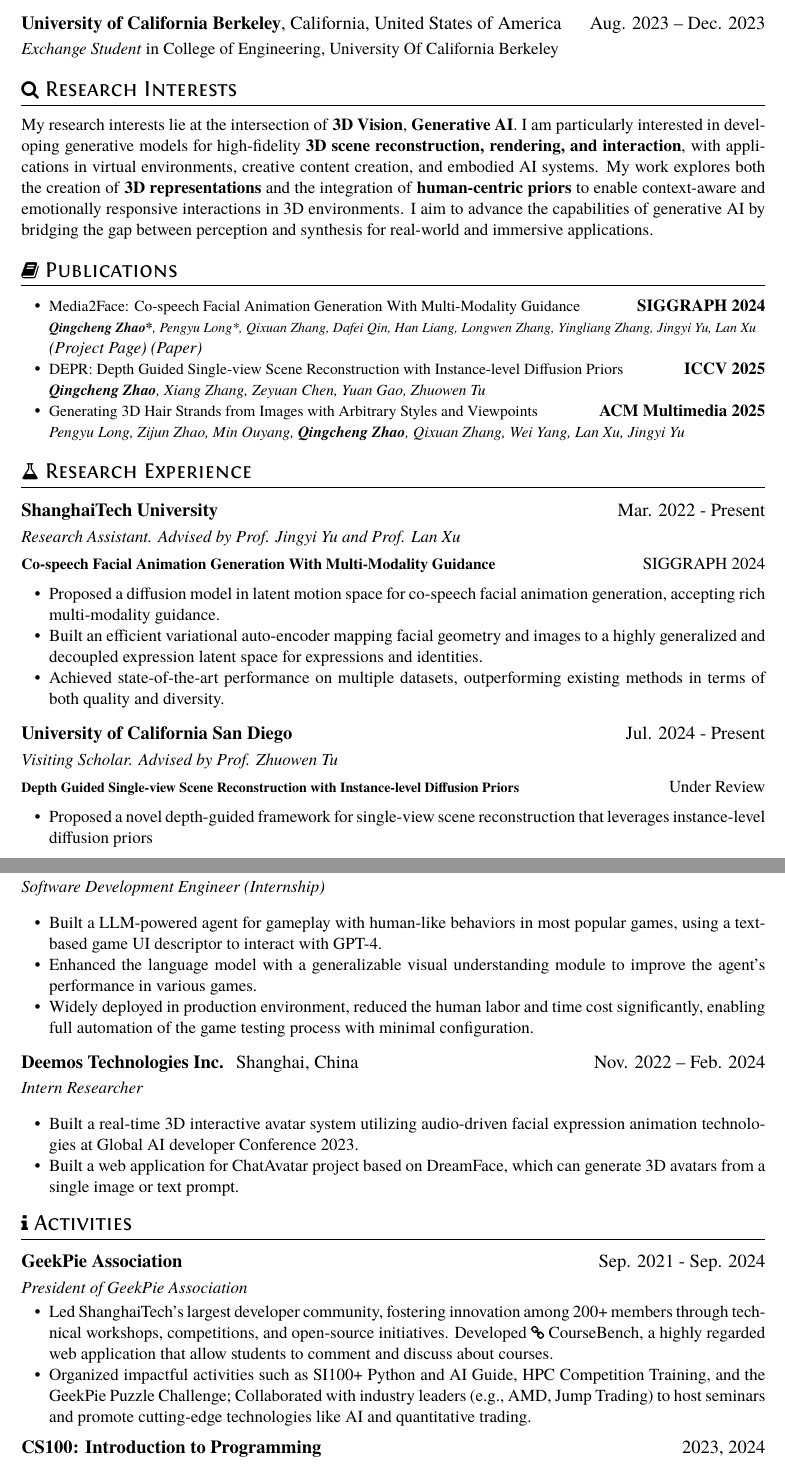
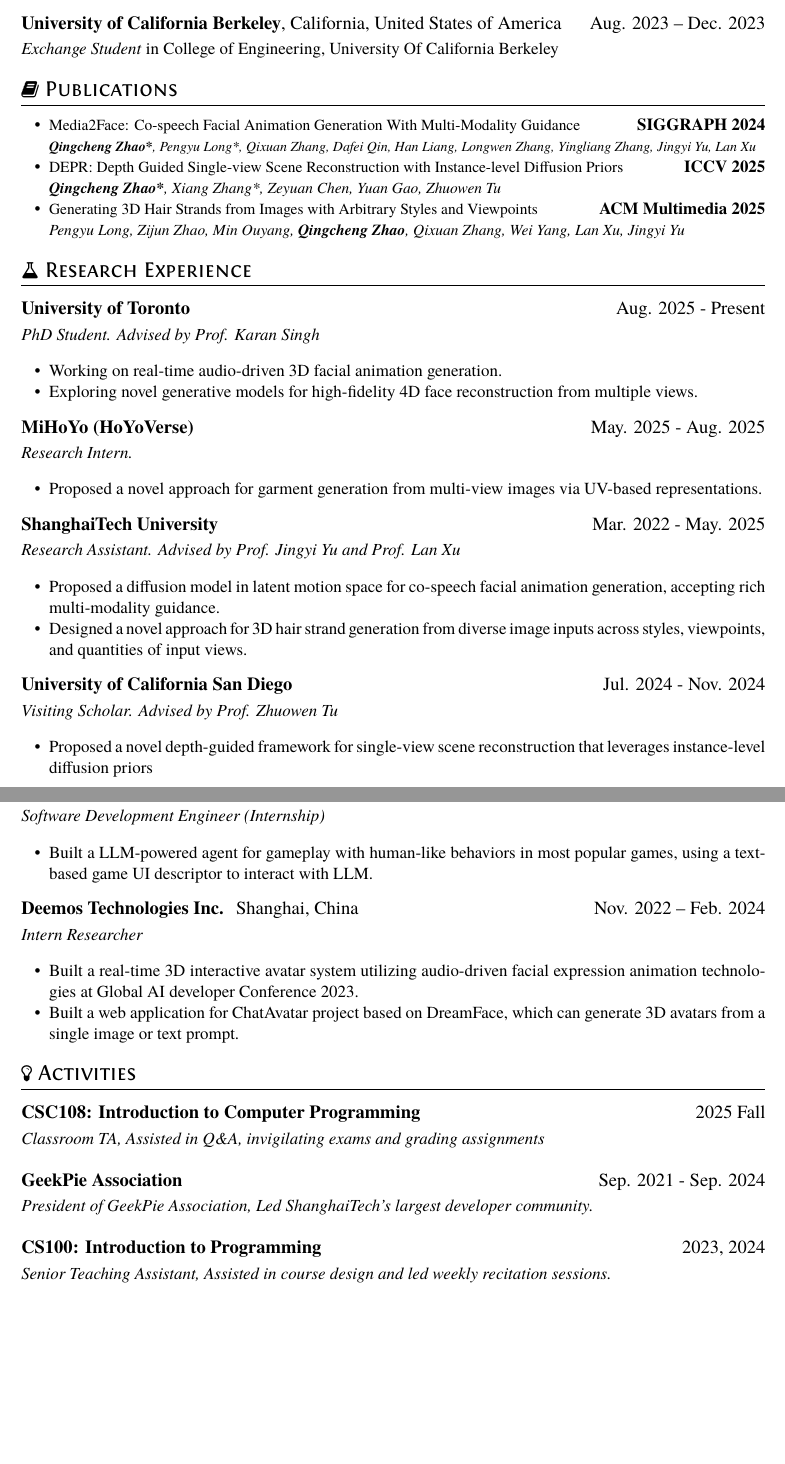
Before and after one commit to Clarivy/Resume, a LaTeX CV (resume.tex): two parts of pages 1 and 2 of 3 before the commit and two parts of pages 1 and 2 of 2 after it, joined at a grey line, cut so that both start at the same text, the shorter picture padded with empty space. Compiled offline with XeLaTeX.

Commit message:
feat: add uoft update

```diff
--- a/resume.tex
+++ b/resume.tex
@@ -34,21 +34,21 @@
 
 % \textit{Overall GPA 3.67/4}
 
-\section{\faSearch\ Research Interests}
+% \section{\faSearch\ Research Interests}
 
 
-My research interests lie at the intersection of \textbf{3D Vision}, \textbf{Generative AI}. I am particularly interested in developing generative models for high-fidelity \textbf{3D scene reconstruction, rendering, and interaction}, with applications in virtual environments, creative content creation, and embodied AI systems. My work explores both the creation of \textbf{3D representations} and the integration of \textbf{human-centric priors} to enable context-aware and emotionally responsive interactions in 3D environments. I aim to advance the capabilities of generative AI by bridging the gap between perception and synthesis for real-world and immersive applications.
+% My research interests lie at the intersection of \textbf{3D Vision}, \textbf{Generative AI}. I am particularly interested in developing generative models for high-fidelity \textbf{3D scene reconstruction, rendering, and interaction}, with applications in virtual environments, creative content creation, and embodied AI systems. My work explores both the creation of \textbf{3D representations} and the integration of \textbf{human-centric priors} to enable context-aware and emotionally responsive interactions in 3D environments. I aim to advance the capabilities of generative AI by bridging the gap between perception and synthesis for real-world and immersive applications.
 
 \section{\faBook\ Publications}
 
 \begin{itemize}
   \item {\small Media2Face: Co-speech Facial Animation Generation With Multi-Modality Guidance} \hfill{\textbf{SIGGRAPH 2024}}\\
-        \textit{\footnotesize \textbf{Qingcheng Zhao*}, Pengyu Long*, Qixuan Zhang, Dafei Qin, Han Liang, Longwen Zhang, Yingliang Zhang, Jingyi Yu, Lan Xu}\\
-        \textit{(\href{https://sites.google.com/view/media2face}{Project Page})}
-        \textit{(\href{https://dl.acm.org/doi/10.1145/3641519.3657413}{Paper})}
+        \textit{\footnotesize \textbf{Qingcheng Zhao*}, Pengyu Long*, Qixuan Zhang, Dafei Qin, Han Liang, Longwen Zhang, Yingliang Zhang, Jingyi Yu, Lan Xu}%\\
+        % \textit{(\href{https://sites.google.com/view/media2face}{Project Page})}
+        % \textit{(\href{https://dl.acm.org/doi/10.1145/3641519.3657413}{Paper})}
 
   \item {\small DEPR: Depth Guided Single-view Scene Reconstruction with Instance-level Diffusion Priors} \hfill{\textbf{ICCV 2025}}\\
-        \textit{\small \textbf{Qingcheng Zhao}, Xiang Zhang, Zeyuan Chen, Yuan Gao, Zhuowen Tu}
+        \textit{\small \textbf{Qingcheng Zhao*}, Xiang Zhang*, Zeyuan Chen, Yuan Gao, Zhuowen Tu}
 
   \item {\small Generating 3D Hair Strands from Images with Arbitrary Styles and Viewpoints} \hfill{\textbf{ACM Multimedia 2025}}\\
     \textit{\small Pengyu Long, Zijun Zhao, Min Ouyang, \textbf{Qingcheng Zhao}, Qixuan Zhang, Wei Yang, Lan Xu, Jingyi Yu}
@@ -60,26 +60,35 @@
 
 \section{\faFlask\ Research Experience}
 
-\datedsubsection{\textbf{ShanghaiTech University}}{ Mar. 2022 - Present}
+\datedsubsection{\textbf{University of Toronto}}{ Aug. 2025 - Present}
+\role{PhD Student. Advised by \href{https://www.dgp.toronto.edu/~karan/}{Prof. Karan Singh}}
+
+\begin{itemize}
+  \item Working on real-time audio-driven 3D facial animation generation.
+  \item Exploring novel generative models for high-fidelity 4D face reconstruction from multiple views.
+  % \item Collaborating with Bytedance team on building motion generation for arbitrary objects.
+\end{itemize}
+
+\datedsubsection{\textbf{MiHoYo (HoYoVerse)}}{ May. 2025 - Aug. 2025}
+\role{Research Intern.}
+
+\begin{itemize}
+  \item Proposed a novel approach for garment generation from multi-view images via UV-based representations.
+\end{itemize}
+
+\datedsubsection{\textbf{ShanghaiTech University}}{ Mar. 2022 - May. 2025}
 \role{Research Assistant. Advised by \href{https://scholar.google.com/citations?user=R9L_AfQAAAAJ}{Prof. Jingyi Yu} and \href{https://scholar.google.de/citations?user=aPS5pJkAAAAJ}{Prof. Lan Xu}}
-
-\datedline{\textbf{\small Co-speech Facial Animation Generation With Multi-Modality Guidance}}{SIGGRAPH 2024}
 
 \begin{itemize}
   \item Proposed a diffusion model in latent motion space for co-speech facial animation generation, accepting rich multi-modality guidance.
-  \item Built an efficient variational auto-encoder mapping facial geometry and images to a highly generalized and decoupled expression latent space for expressions and identities.
-  \item Achieved state-of-the-art performance on multiple datasets, outperforming existing methods in terms of both quality and diversity.
+  \item Designed a novel approach for 3D hair strand generation from diverse image inputs across styles, viewpoints, and quantities of input views.
 \end{itemize}
 
-\datedsubsection{\textbf{University of California San Diego}}{ Jul. 2024 - Present}
+\datedsubsection{\textbf{University of California San Diego}}{ Jul. 2024 - Nov. 2024}
 \role{Visiting Scholar. Advised by \href{https://pages.ucsd.edu/~ztu/}{Prof. Zhuowen Tu}}
-
-\datedline{\textbf{\footnotesize Depth Guided Single-view Scene Reconstruction with Instance-level Diffusion Priors}}{Under Review}
 
 \begin{itemize}
   \item Proposed a novel depth-guided framework for single-view scene reconstruction that leverages instance-level diffusion priors
-  \item Introduced depth-guided conditioning with local-global attention to encode shape priors into latent tri-plane diffusion models, enabling effective handling of occlusions and strong generalization to real images despite limited synthetic training data.
-  \item Achieved state-of-the-art performance in single-view scene reconstruction through innovative depth-guided DDIM sampling and layout optimization techniques that ensure high geometric consistency between generated reconstructions and input images.
 \end{itemize}
 
 \section{\faUsers\ Industry Experience}
@@ -88,11 +97,9 @@
 \role{Software Development Engineer (Internship)}
 
 \begin{itemize}
-  \item Built a LLM-powered agent for gameplay with human-like behaviors in most popular games, using a text-based game UI descriptor to interact with GPT-4.
-  \item Enhanced the language model with a generalizable visual understanding module to improve the agent's performance in various games.
-  \item Widely deployed in production environment, reduced the human labor and time cost significantly, enabling full automation of the game testing process with minimal configuration.
+  \item Built a LLM-powered agent for gameplay with human-like behaviors in most popular games, using a text-based game UI descriptor to interact with LLM.
 \end{itemize}
-\vspace{-0.5em}
+% \vspace{-0.5em}
 
 \datedsubsection{\textbf{Deemos Technologies Inc. } Shanghai, China}{Nov. 2022 -- Feb. 2024}
 \role{Intern Researcher}
@@ -101,32 +108,20 @@
   \item Built a real-time 3D interactive avatar system utilizing audio-driven facial expression animation technologies at Global AI developer Conference 2023.
   \item Built a web application for \href{https://hyperhuman.deemos.com/}{ChatAvatar} project based on \href{https://dl.acm.org/doi/abs/10.1145/3592094}{DreamFace}, which can generate 3D avatars from a single image or text prompt.
 \end{itemize}
-\vspace{-0.7em}
+% \vspace{-0.7em}
 
 % \datedsubsection{\textbf{DJI Technology Co., Ltd.} Shanghai, China}{Jun. 2022 -- Nov. 2022}
 % \role{Software Development Engineer (Internship)}
 
 % Built real-time visualization based on Qt utilizing ADB to collect, analyze, and visualize data from drones. Optimized the existing system for better performance and reduced processing time for data analysis.
 
-% \cite{zaharia2012resilient}
-% Reference Test
-%\datedsubsection{\textbf{Paper Title\cite{zaharia2012resilient}}}{May. 2015}
-%An xxx optimized for xxx\cite{verma2015large}
-%\begin{itemize}
-%  \item main contribution
-%\end{itemize}
+\section{\faLightbulbO\ Activities}
 
-\section{\faInfo\ Activities}
+\datedsubsection{\textbf{CSC108: Introduction to Computer Programming}}{2025 Fall}
+\role{Classroom TA, Assisted in Q\&A, invigilating exams and grading assignments}
 
 \datedsubsection{\textbf{\href{https://github.com/ShanghaitechGeekPie}{GeekPie Association}}}{Sep. 2021 - Sep. 2024}
-\role{President of GeekPie Association}
-
-\vspace{-0.7em}
-
-\begin{itemize}
-  \item Led ShanghaiTech’s largest developer community, fostering innovation among 200+ members through technical workshops, competitions, and open-source initiatives. Developed \homepage[CourseBench]{https://coursebench.geekpie.club/}, a highly regarded web application that allow students to comment and discuss about courses.
-  \item Organized impactful activities such as SI100+ Python and AI Guide, HPC Competition Training, and the GeekPie Puzzle Challenge; Collaborated with industry leaders (e.g., AMD, Jump Trading) to host seminars and promote cutting-edge technologies like AI and quantitative trading.
-\end{itemize}
-\vspace{-0.7em}
+\role{President of GeekPie Association, Led ShanghaiTech’s largest developer community.}
 
 \datedsubsection{\textbf{CS100: Introduction to Programming}}{2023, 2024}
+\role{Senior Teaching Assistant, Assisted in course design and led weekly recitation sessions.}
```
Also changed, not shown: resume.tex (24 more changed lines).
